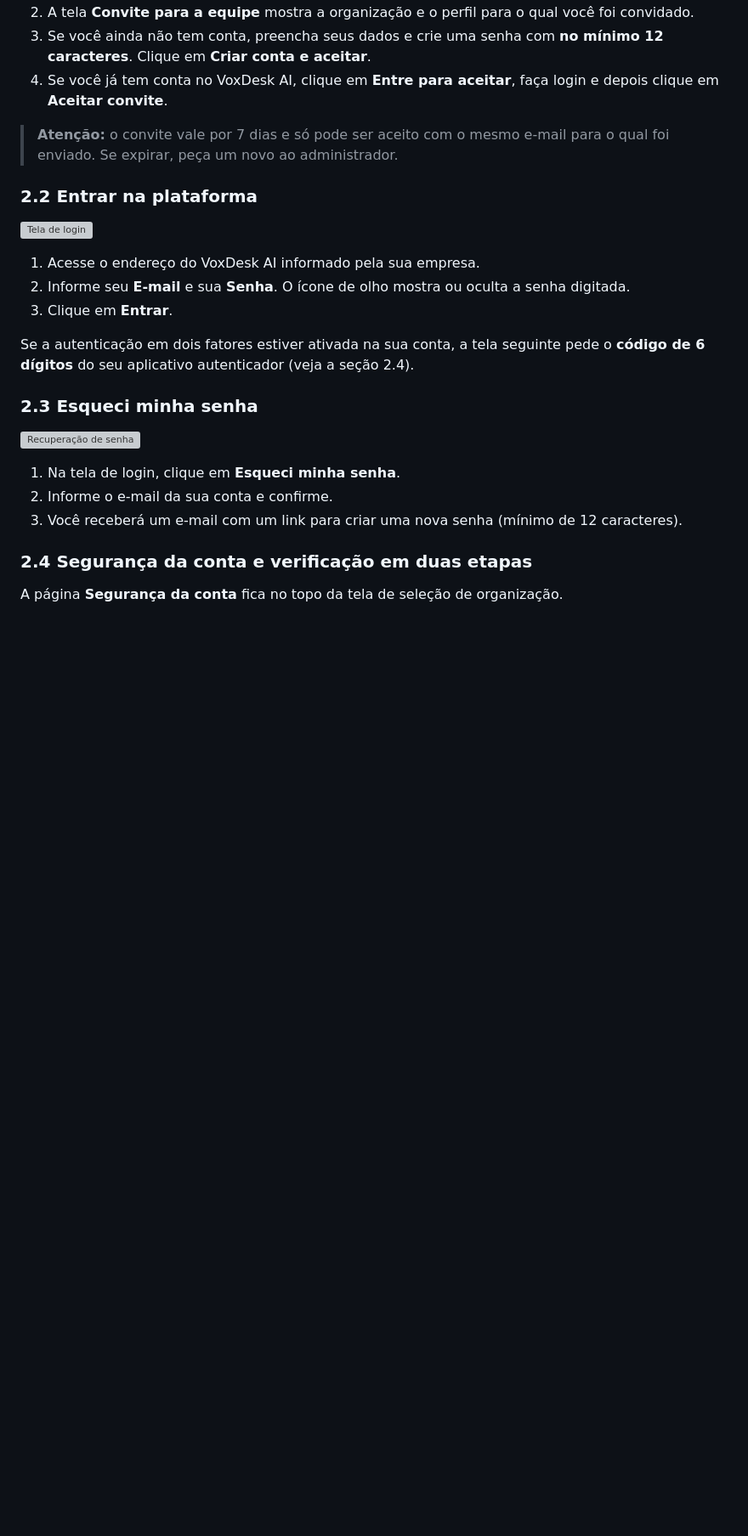
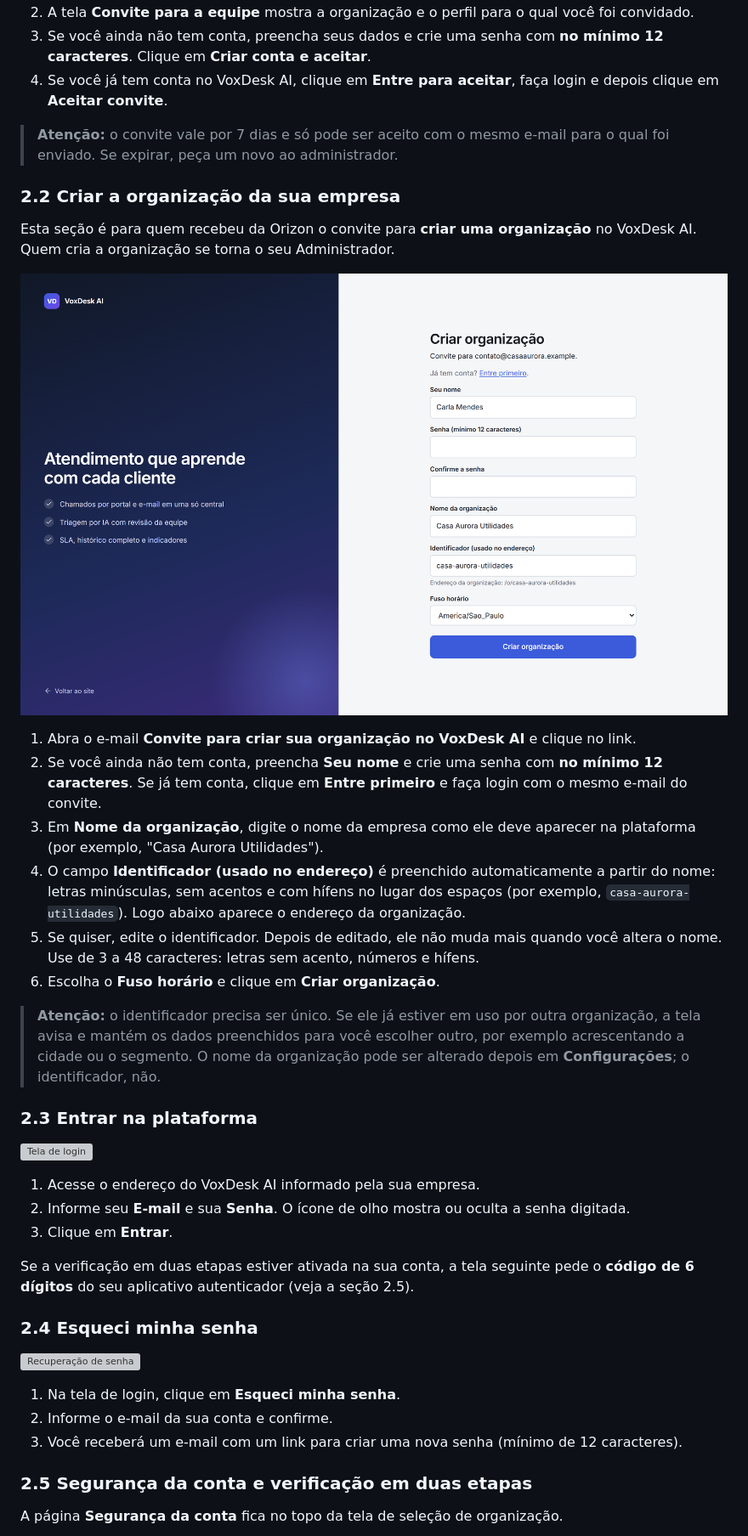
Before and after one commit to Murilo58/customer-voice-ai, a Markdown page: docs/manual-usuario/Manual-do-Usuario-VoxDesk-AI-v1.1.md, the part around one of its changes. Shown at 85% size. GitHub-like rendering; pictures changed too: docs/manual-usuario/imagens/35-criar-organizacao.png (added); blank space fills up the shorter version; grey boxes are pictures that could not be loaded.

```diff
--- a/docs/manual-usuario/Manual-do-Usuario-VoxDesk-AI-v1.0.md
+++ b/docs/manual-usuario/Manual-do-Usuario-VoxDesk-AI-v1.1.md
@@ -84,7 +84,22 @@ O acesso ao VoxDesk AI é feito somente por convite. Não existe cadastro aberto
 
 > **Atenção:** o convite vale por 7 dias e só pode ser aceito com o mesmo e-mail para o qual foi enviado. Se expirar, peça um novo ao administrador.
 
-### 2.2 Entrar na plataforma
+### 2.2 Criar a organização da sua empresa
+
+Esta seção é para quem recebeu da Orizon o convite para **criar uma organização** no VoxDesk AI. Quem cria a organização se torna o seu Administrador.
+
+![Criar organização](imagens/35-criar-organizacao.png)
+
+1. Abra o e-mail **Convite para criar sua organização no VoxDesk AI** e clique no link.
+2. Se você ainda não tem conta, preencha **Seu nome** e crie uma senha com **no mínimo 12 caracteres**. Se já tem conta, clique em **Entre primeiro** e faça login com o mesmo e-mail do convite.
+3. Em **Nome da organização**, digite o nome da empresa como ele deve aparecer na plataforma (por exemplo, "Casa Aurora Utilidades").
+4. O campo **Identificador (usado no endereço)** é preenchido automaticamente a partir do nome: letras minúsculas, sem acentos e com hífens no lugar dos espaços (por exemplo, `casa-aurora-utilidades`). Logo abaixo aparece o endereço da organização.
+5. Se quiser, edite o identificador. Depois de editado, ele não muda mais quando você altera o nome. Use de 3 a 48 caracteres: letras sem acento, números e hífens.
+6. Escolha o **Fuso horário** e clique em **Criar organização**.
+
+> **Atenção:** o identificador precisa ser único. Se ele já estiver em uso por outra organização, a tela avisa e mantém os dados preenchidos para você escolher outro, por exemplo acrescentando a cidade ou o segmento. O nome da organização pode ser alterado depois em **Configurações**; o identificador, não.
+
+### 2.3 Entrar na plataforma
 
 ![Tela de login](imagens/01-login.png)
 
@@ -92,9 +107,9 @@ O acesso ao VoxDesk AI é feito somente por convite. Não existe cadastro aberto
 2. Informe seu **E-mail** e sua **Senha**. O ícone de olho mostra ou oculta a senha digitada.
 3. Clique em **Entrar**.
 
-Se a autenticação em dois fatores estiver ativada na sua conta, a tela seguinte pede o **código de 6 dígitos** do seu aplicativo autenticador (veja a seção 2.4).
+Se a verificação em duas etapas estiver ativada na sua conta, a tela seguinte pede o **código de 6 dígitos** do seu aplicativo autenticador (veja a seção 2.5).
 
-### 2.3 Esqueci minha senha
+### 2.4 Esqueci minha senha
 
 ![Recuperação de senha](imagens/02-recuperar-senha.png)
 
@@ -102,7 +117,7 @@ Se a autenticação em dois fatores estiver ativada na sua conta, a tela seguint
 2. Informe o e-mail da sua conta e confirme.
 3. Você receberá um e-mail com um link para criar uma nova senha (mínimo de 12 caracteres).
 
-### 2.4 Segurança da conta e verificação em duas etapas
+### 2.5 Segurança da conta e verificação em duas etapas
 
 A página **Segurança da conta** fica no topo da tela de seleção de organização.
 
```
Also changed, not shown: other parts of docs/manual-usuario/Manual-do-Usuario-VoxDesk-AI-v1.1.md (+36 -8 lines), docs/manual-usuario/imagens/31-seguranca-conta.png, docs/manual-usuario/imagens/36-2fa-qrcode.png (added), docs/manual-usuario/imagens/37-2fa-codigos.png (added), 2 other files.
